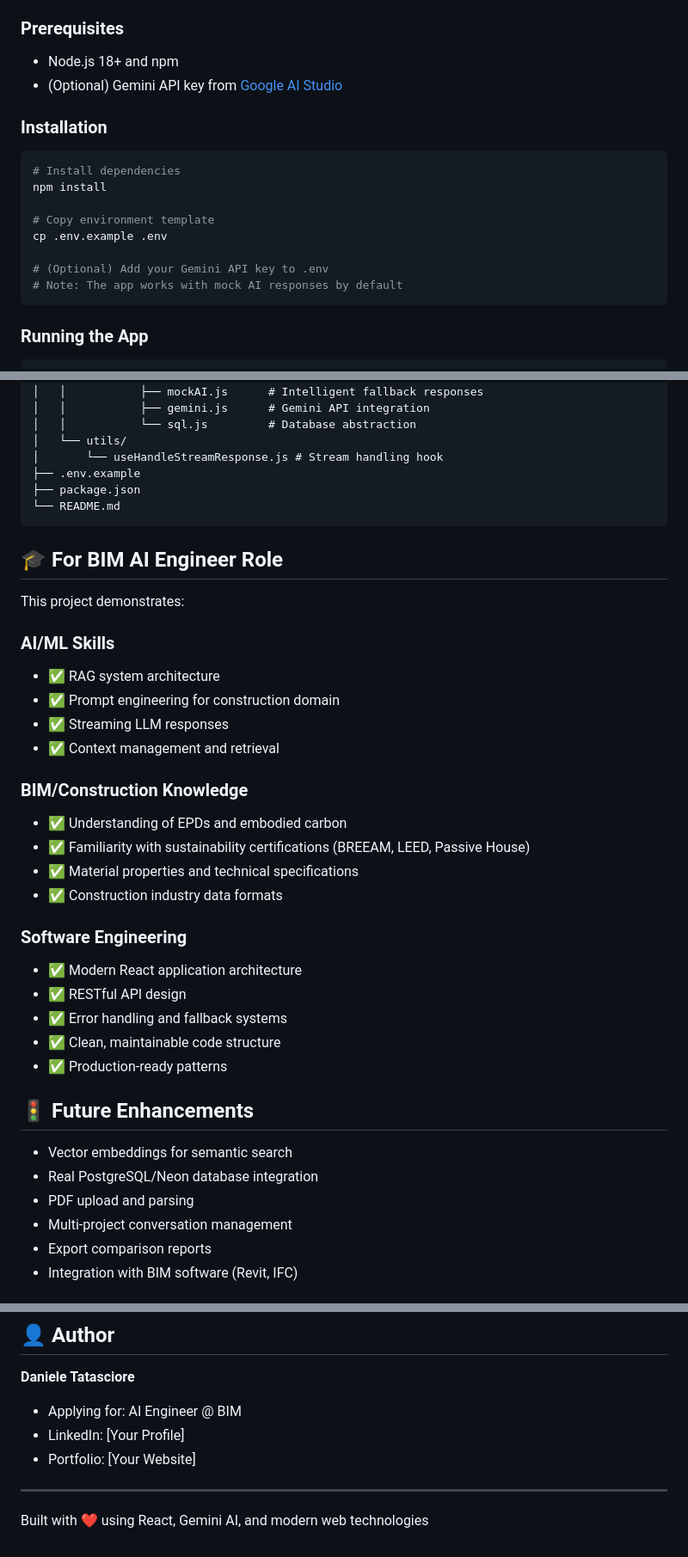
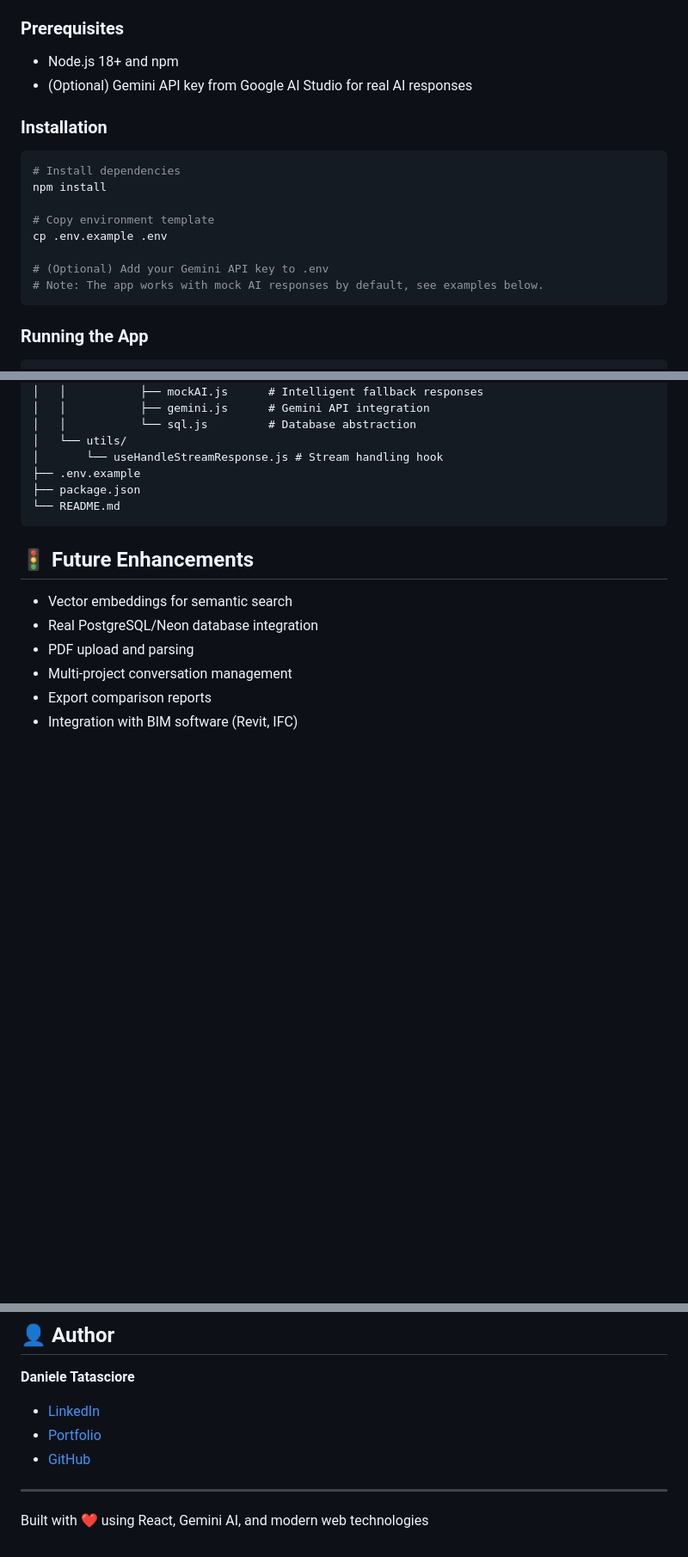
Before and after one commit to tadan/construction-rag, a Markdown page: README.md, 3 parts joined by grey strips. Shown: that part at 86% size. Drawn GitHub-style; blank space fills up the shorter version.

Commit message:
readme: cleaned and updated with clear information

````diff
--- a/README.md
+++ b/README.md
@@ -29,7 +29,7 @@ This application demonstrates a production-ready RAG system designed for the con
 ### Prerequisites
 
 - Node.js 18+ and npm
-- (Optional) Gemini API key from [Google AI Studio](https://makersuite.google.com/app/apikey)
+- (Optional) Gemini API key from Google AI Studio for real AI responses
 
 ### Installation
 
@@ -41,7 +41,7 @@ npm install
 cp .env.example .env
 
 # (Optional) Add your Gemini API key to .env
-# Note: The app works with mock AI responses by default
+# Note: The app works with mock AI responses by default, see examples below.
 ```
 
 ### Running the App
@@ -165,29 +170,6 @@ construction-product-chatbot/
 └── README.md
 ```
 
-## 🎓 For BIM AI Engineer Role
-
-This project demonstrates:
-
-### AI/ML Skills
-- ✅ RAG system architecture
-- ✅ Prompt engineering for construction domain
-- ✅ Streaming LLM responses
-- ✅ Context management and retrieval
-
-### BIM/Construction Knowledge
-- ✅ Understanding of EPDs and embodied carbon
-- ✅ Familiarity with sustainability certifications (BREEAM, LEED, Passive House)
-- ✅ Material properties and technical specifications
-- ✅ Construction industry data formats
-
-### Software Engineering
-- ✅ Modern React application architecture
-- ✅ RESTful API design
-- ✅ Error handling and fallback systems
-- ✅ Clean, maintainable code structure
-- ✅ Production-ready patterns
-
 ## 🚦 Future Enhancements
 
 - Vector embeddings for semantic search
@@ -204,9 +186,10 @@ This project is a demonstration for job application purposes.
 ## 👤 Author
 
 **Daniele Tatasciore**
-- Applying for: AI Engineer @ BIM
-- LinkedIn: [Your Profile]
-- Portfolio: [Your Website]
+
+- [LinkedIn](https://www.linkedin.com/in/danieletatasciore/)
+- [Portfolio](https://work.daniele.is)
+- [GitHub](https://github.com/tadan)
 
 ---
 
````
Also changed, not shown: other parts of README.md (+12 -7 lines).
